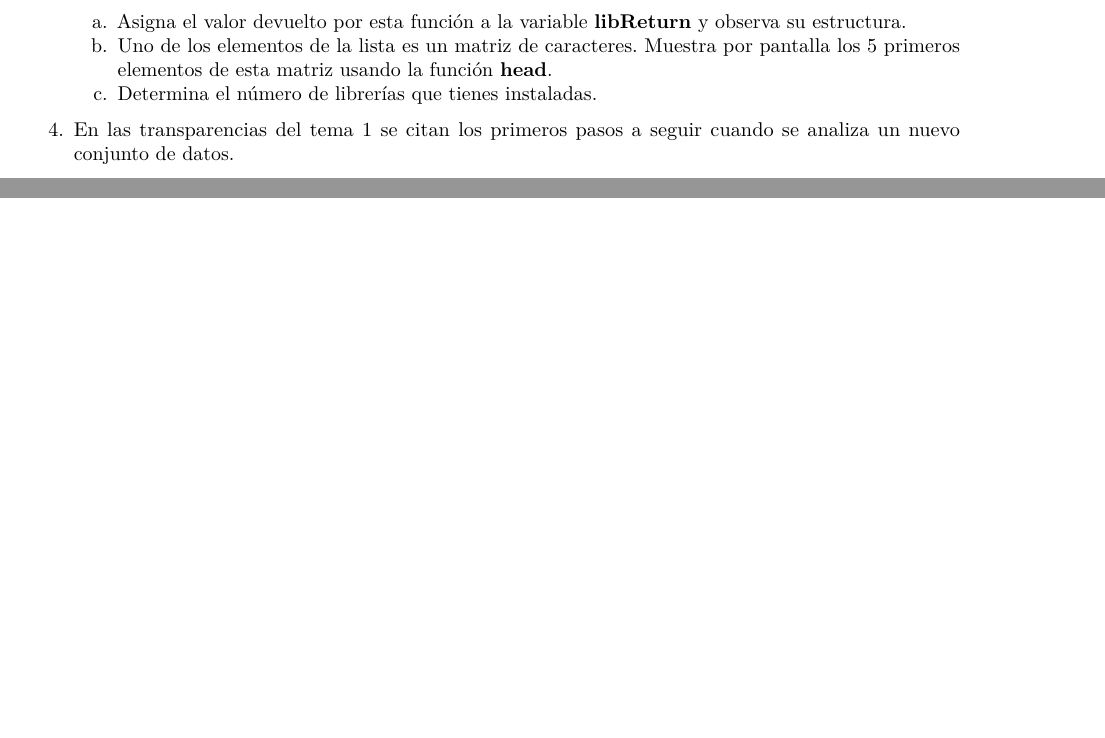
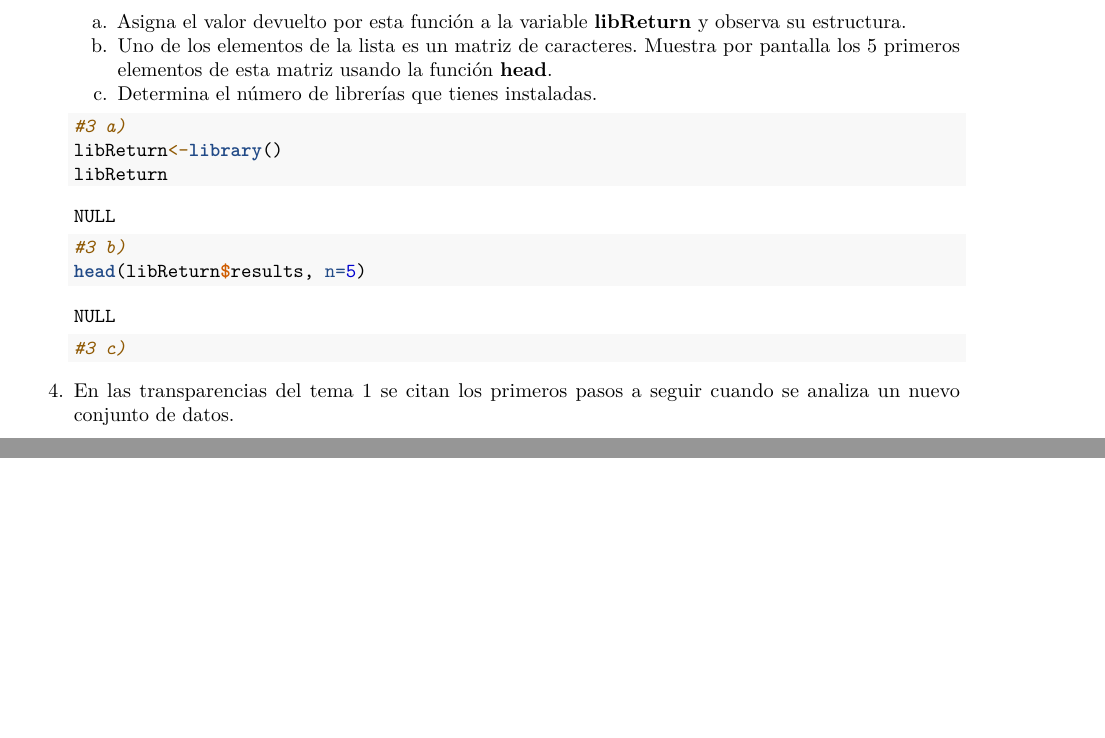
Before and after one commit to Lauramonto/SolucionesTema1-, an R Markdown document (BoletinTema1ALUMNO.Rmd): two parts of pages 6 and 7 of 7, joined at a grey line, cut so that both start at the same text. Rendered offline with R 4.5, knitr and Pandoc, then LaTeX, with nearby package versions.

Commit message:
Subir Ejercicio 3

````diff
--- a/BoletinTema1ALUMNO.Rmd
+++ b/BoletinTema1ALUMNO.Rmd
@@ -188,6 +188,14 @@ qqPlot(log(brains2))
     c.  Determina el número de librerías que tienes instaladas.
 
     ```{r}
+#3 a)
+libReturn<-library()
+libReturn
+
+#3 b)
+head(libReturn$results, n=5)
+
+#3 c)
 
     ```
 
````
